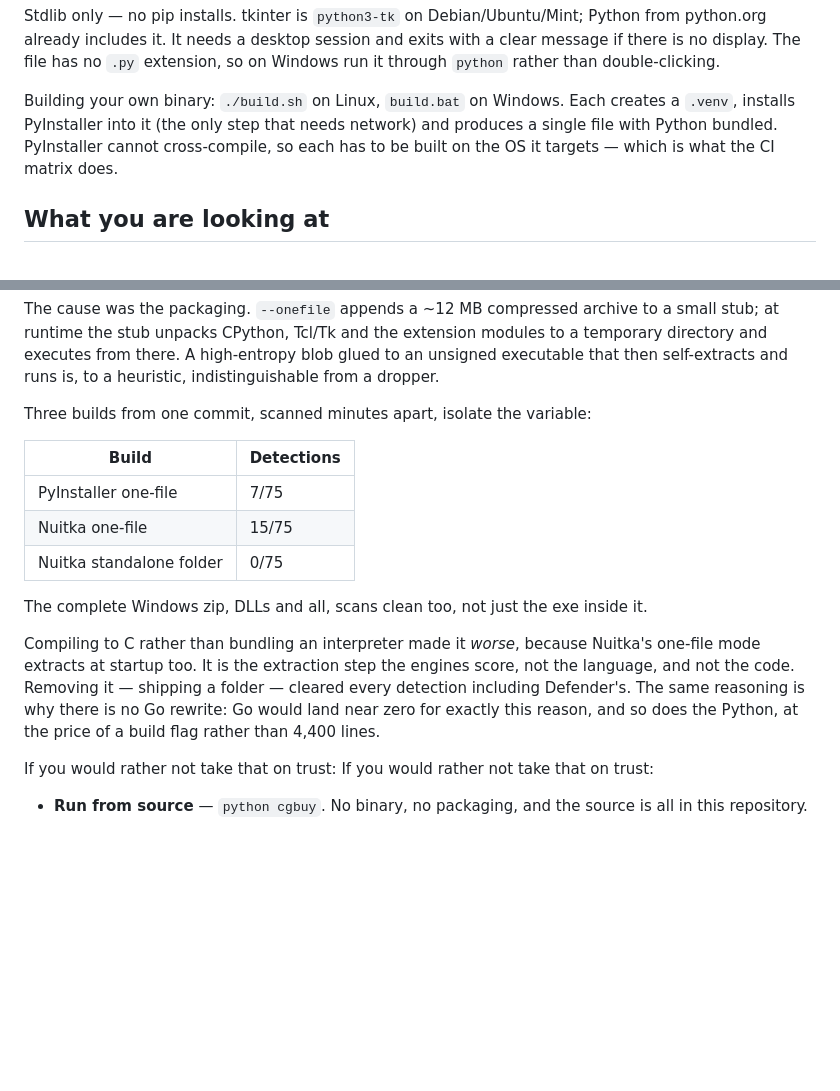
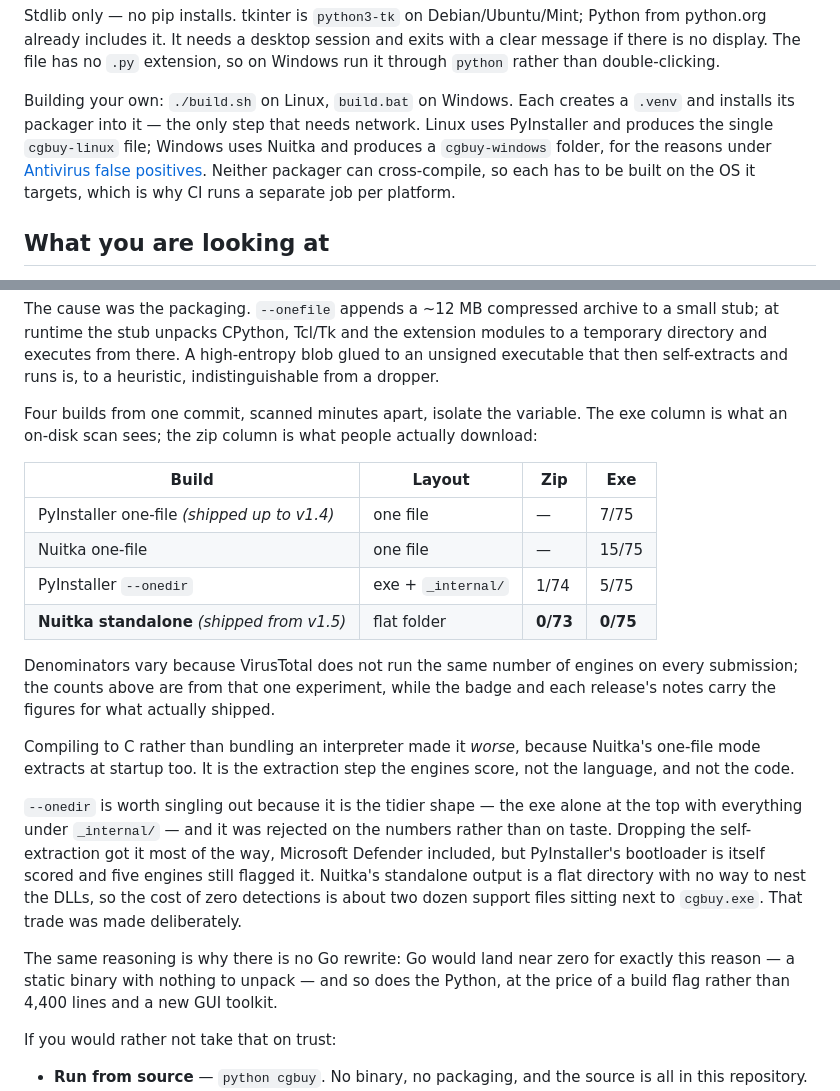
Before and after one commit to joebywan/ed-cg-buyfinder, a Markdown page: README.md, 2 parts joined by grey strips. Drawn GitHub-style; blank space fills up the shorter version.

Commit message:
README: correct the packaging docs and record the --onedir measurement (#20)
Three things were wrong or missing after v1.5.

The v1.5 rewrite left a duplicated "If you would rather not take that on
trust:" lead-in.

"Building your own binary" still described both scripts installing PyInstaller
and producing a single file, which stopped being true for Windows in v1.5, and
still referred to a CI matrix that has since been split into a job per
platform.

The comparison table recorded only the three builds that led to Nuitka, not
PyInstaller --onedir, which was measured in the same experiment at 5/75 on the
exe and 1/74 on the zip. That omission matters: --onedir is the tidier layout
and is the first thing anyone looking at two dozen DLLs beside cgbuy.exe will
reach for, so the README now says it was tried, what it scored, and that the
flat directory is a deliberate trade rather than an oversight. The table gains
a zip column and a note that VirusTotal's engine count varies between scans,
so the differing denominators do not read as a mistake.

Co-authored-by: Joseph Howe <4845431+joebywan@users.noreply.github.com>

```diff
--- a/README.md
+++ b/README.md
@@ -64,11 +64,13 @@ Python from python.org already includes it. It needs a desktop session and
 exits with a clear message if there is no display. The file has no `.py`
 extension, so on Windows run it through `python` rather than double-clicking.
 
-Building your own binary: `./build.sh` on Linux, `build.bat` on Windows. Each
-creates a `.venv`, installs PyInstaller into it (the only step that needs
-network) and produces a single file with Python bundled. PyInstaller cannot
-cross-compile, so each has to be built on the OS it targets — which is what
-the CI matrix does.
+Building your own: `./build.sh` on Linux, `build.bat` on Windows. Each creates
+a `.venv` and installs its packager into it — the only step that needs network.
+Linux uses PyInstaller and produces the single `cgbuy-linux` file; Windows uses
+Nuitka and produces a `cgbuy-windows` folder, for the reasons under
+[Antivirus false positives](#antivirus-false-positives). Neither packager can
+cross-compile, so each has to be built on the OS it targets, which is why CI
+runs a separate job per platform.
 
 ## What you are looking at
 
@@ -385,25 +387,39 @@ modules to a temporary directory and executes from there. A high-entropy blob
 glued to an unsigned executable that then self-extracts and runs is, to a
 heuristic, indistinguishable from a dropper.
 
-Three builds from one commit, scanned minutes apart, isolate the variable:
+Four builds from one commit, scanned minutes apart, isolate the variable.
+The exe column is what an on-disk scan sees; the zip column is what people
+actually download:
 
-| Build | Detections |
-|---|---|
-| PyInstaller one-file | 7/75 |
-| Nuitka one-file | 15/75 |
-| Nuitka standalone folder | 0/75 |
+| Build | Layout | Zip | Exe |
+|---|---|---|---|
+| PyInstaller one-file *(shipped up to v1.4)* | one file | — | 7/75 |
+| Nuitka one-file | one file | — | 15/75 |
+| PyInstaller `--onedir` | exe + `_internal/` | 1/74 | 5/75 |
+| **Nuitka standalone** *(shipped from v1.5)* | flat folder | **0/73** | **0/75** |
 
-The complete Windows zip, DLLs and all, scans clean too, not just the exe
-inside it.
+Denominators vary because VirusTotal does not run the same number of engines on
+every submission; the counts above are from that one experiment, while the
+badge and each release's notes carry the figures for what actually shipped.
 
 Compiling to C rather than bundling an interpreter made it *worse*, because
 Nuitka's one-file mode extracts at startup too. It is the extraction step the
-engines score, not the language, and not the code. Removing it — shipping a
-folder — cleared every detection including Defender's. The same reasoning is
-why there is no Go rewrite: Go would land near zero for exactly this reason,
-and so does the Python, at the price of a build flag rather than 4,400 lines.
+engines score, not the language, and not the code.
 
-If you would rather not take that on trust:
+`--onedir` is worth singling out because it is the tidier shape — the exe alone
+at the top with everything under `_internal/` — and it was rejected on the
+numbers rather than on taste. Dropping the self-extraction got it most of the
+way, Microsoft Defender included, but PyInstaller's bootloader is itself scored
+and five engines still flagged it. Nuitka's standalone output is a flat
+directory with no way to nest the DLLs, so the cost of zero detections is
+about two dozen support files sitting next to `cgbuy.exe`. That trade was made
+deliberately.
+
+The same reasoning is why there is no Go rewrite: Go would land near zero for
+exactly this reason — a static binary with nothing to unpack — and so does the
+Python, at the price of a build flag rather than 4,400 lines and a new GUI
+toolkit.
+
 If you would rather not take that on trust:
 
 - **Run from source** — `python cgbuy`. No binary, no packaging, and the source
```
